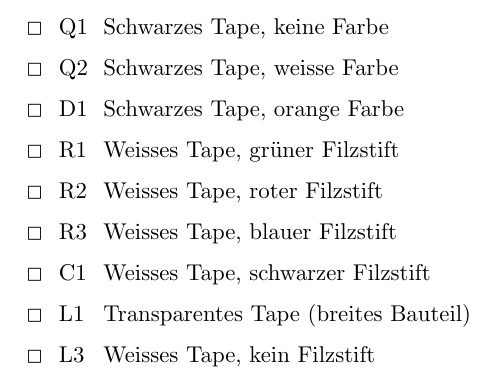
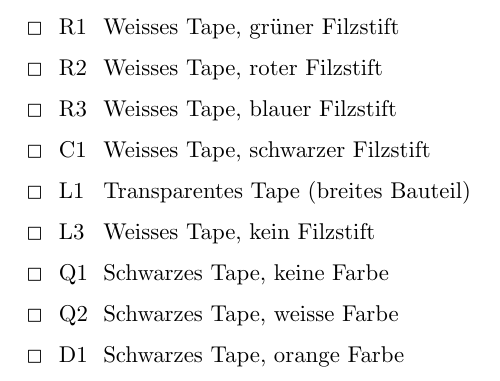
Before and after one commit to HB9UF/aufdermauer, a LaTeX document (reference_card/begleitkarte.tex): part of the page, cut so that both start at the same text. Compiled offline with pdfLaTeX.

Commit message:
Changed order of parts on reference card
It is easier to start with the large resistors rather than with the
transistors, thus the order on the reference card was changed.

```diff
--- a/reference_card/begleitkarte.tex
+++ b/reference_card/begleitkarte.tex
@@ -6,14 +6,14 @@
 \renewcommand{\arraystretch}{1.5}
 \begin{document}
 \begin{center}\begin{tabular}{lll}
-\Square~~  & Q1~~ & Schwarzes Tape, keine Farbe \\
-\Square & Q2 & Schwarzes Tape, weisse Farbe\\
-\Square & D1 & Schwarzes Tape, orange Farbe\\
 \Square & R1 & Weisses Tape, grüner Filzstift\\
 \Square & R2 & Weisses Tape, roter Filzstift\\
 \Square & R3 & Weisses Tape, blauer Filzstift\\
 \Square & C1 & Weisses Tape, schwarzer Filzstift\\
 \Square & L1 & Transparentes Tape (breites Bauteil)\\
 \Square & L3 & Weisses Tape, kein Filzstift\\
+\Square~~  & Q1~~ & Schwarzes Tape, keine Farbe \\
+\Square & Q2 & Schwarzes Tape, weisse Farbe\\
+\Square & D1 & Schwarzes Tape, orange Farbe\\
 \end{tabular}\end{center}
 \end{document}
```
